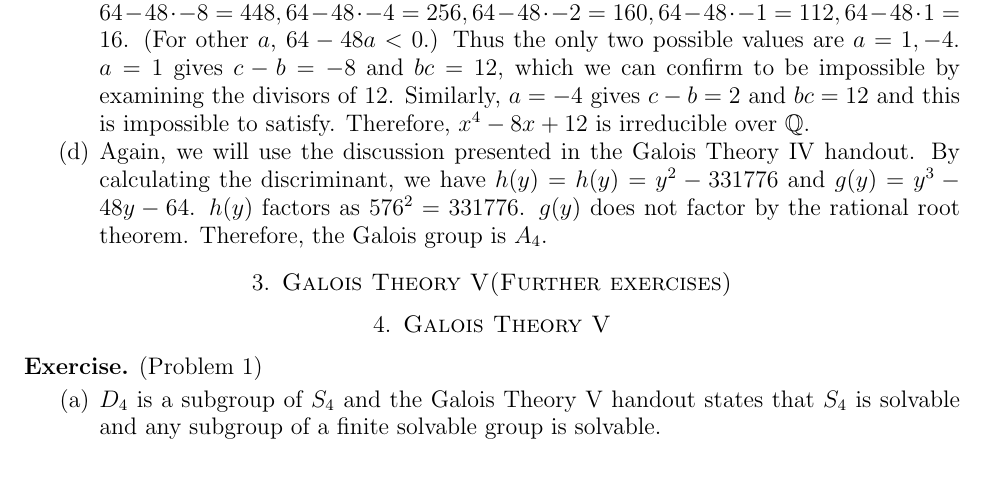
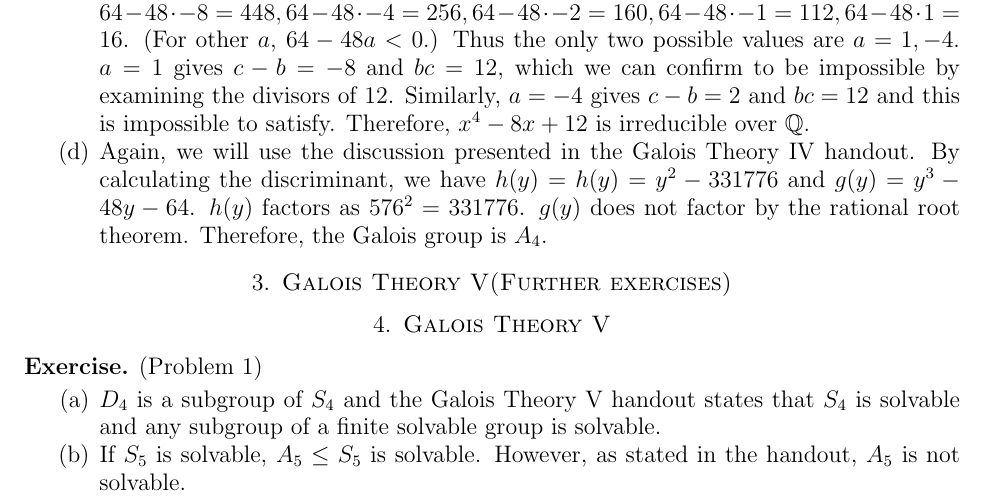
Before and after one commit to hidenori-shinohara/courses, a LaTeX paper (math601/11-22/math601-due-11-22.tex): part of page 2 of 2, cut so that both start at the same text. Compiled offline with pdfLaTeX.

Commit message:
Finish ex 1(ii)

```diff
--- a/math601/11-22/math601-due-11-22.tex
+++ b/math601/11-22/math601-due-11-22.tex
@@ -162,6 +162,9 @@
   \begin{enumerate}[label=(\alph*)]
     \item
       $D_4$ is a subgroup of $S_4$ and the Galois Theory V handout states that $S_4$ is solvable and any subgroup of a finite solvable group is solvable.
+    \item
+      If $S_5$ is solvable, $A_5 \leq S_5$ is solvable.
+      However, as stated in the handout, $A_5$ is not solvable.
   \end{enumerate}
 \end{exer}
 
```
Also changed, not shown: math601/11-22/math601-due-11-22.pdf.
